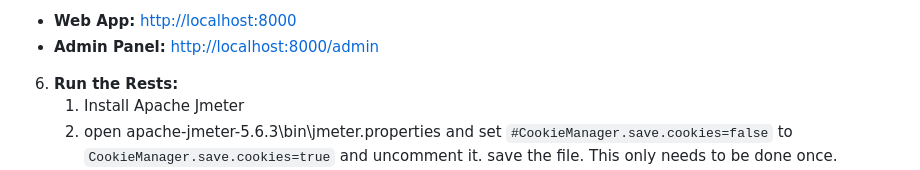
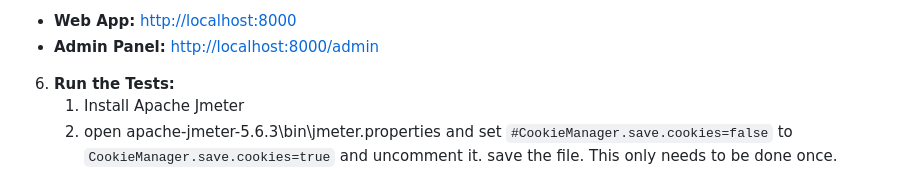
Before and after one commit to Jax-Drummond/Project-VI---Warrant-System, a Markdown page: README.md, the part around the change. GitHub-like rendering.

Commit message:
Fix typo in README from 'Rests' to 'Tests'

````diff
--- a/README.md
+++ b/README.md
@@ -99,7 +99,7 @@ docker compose exec web python manage.py createsuperuser
 * **Admin Panel:** [http://localhost:8000/admin](https://www.google.com/search?q=http://localhost:8000/admin)
 
 
-6. **Run the Rests:**
+6. **Run the Tests:**
    1. Install Apache Jmeter
    2. open apache-jmeter-5.6.3\bin\jmeter.properties and set ```#CookieManager.save.cookies=false``` to ```CookieManager.save.cookies=true``` and uncomment it. save the file. This only needs to be done once.
    3. run apache-jmeter by opening apache-jmeter-5.6.3\bin\ApacheJMeter.jar (requires JRE or JDK)
````
